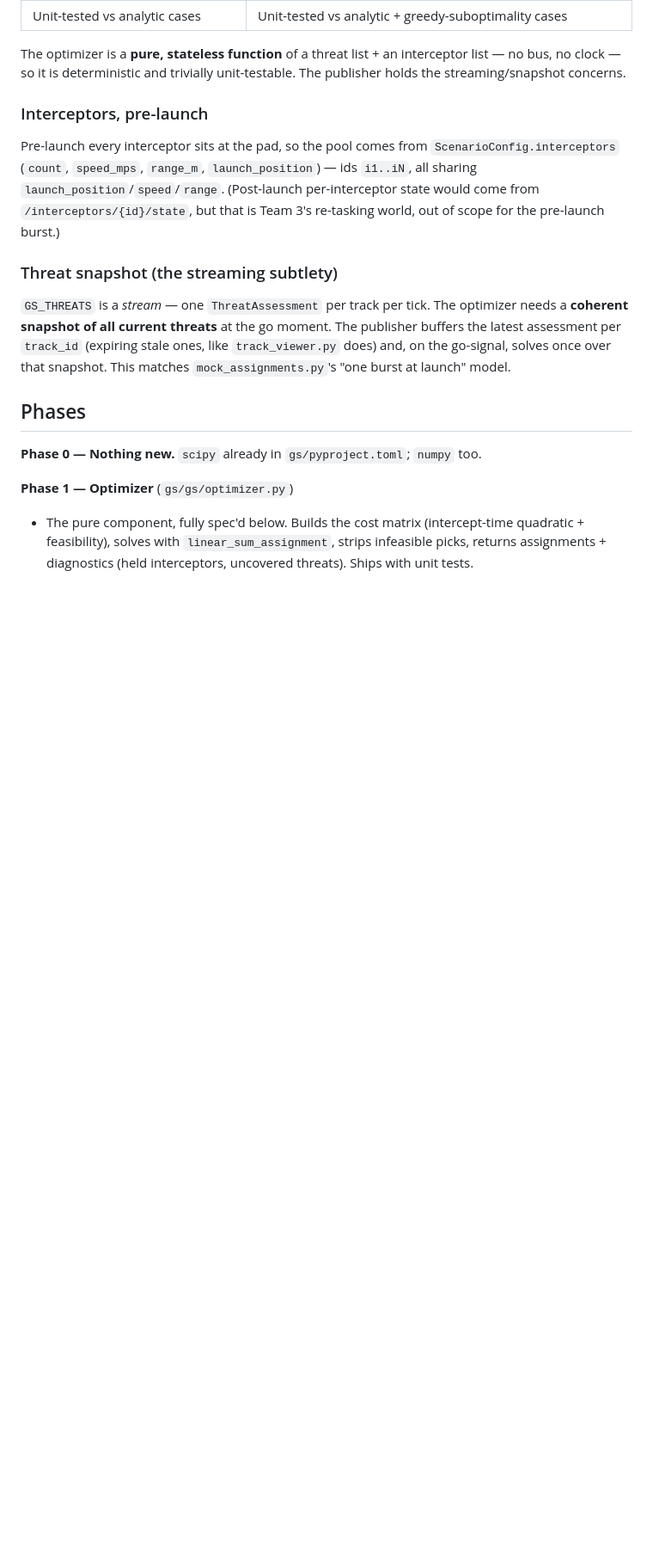
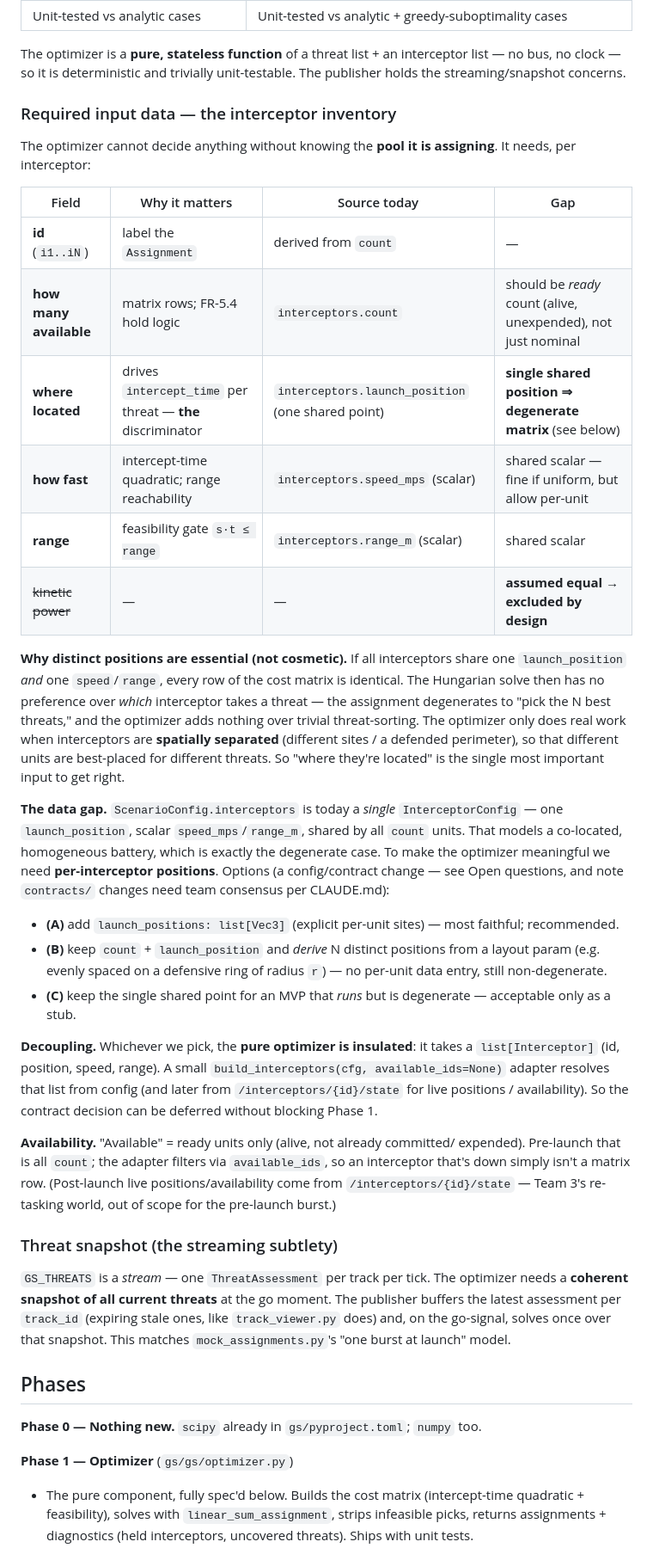
Before and after one commit to marcellobardus/EDTH_Paris, a Markdown page: gs/HUNGARIAN_OPTIMIZER_PLAN.md, the part around one of its changes. Shown at 86% size. GitHub-like rendering; blank space fills up the shorter version.

```diff
--- a/gs/HUNGARIAN_OPTIMIZER_PLAN.md
+++ b/gs/HUNGARIAN_OPTIMIZER_PLAN.md
@@ -89,12 +94,54 @@ The optimizer is a **pure, stateless function** of a threat list + an intercepto
 list — no bus, no clock — so it is deterministic and trivially unit-testable. The
 publisher holds the streaming/snapshot concerns.
 
-### Interceptors, pre-launch
+### Required input data — the interceptor inventory
 
-Pre-launch every interceptor sits at the pad, so the pool comes from
-`ScenarioConfig.interceptors` (`count`, `speed_mps`, `range_m`, `launch_position`)
-— ids `i1..iN`, all sharing `launch_position`/`speed`/`range`. (Post-launch
-per-interceptor state would come from `/interceptors/{id}/state`, but that is
+The optimizer cannot decide anything without knowing the **pool it is assigning**.
+It needs, per interceptor:
+
+| Field | Why it matters | Source today | Gap |
+|---|---|---|---|
+| **id** (`i1..iN`) | label the `Assignment` | derived from `count` | — |
+| **how many available** | matrix rows; FR-5.4 hold logic | `interceptors.count` | should be *ready* count (alive, unexpended), not just nominal |
+| **where located** | drives `intercept_time` per threat — **the** discriminator | `interceptors.launch_position` (one shared point) | **single shared position ⇒ degenerate matrix** (see below) |
+| **how fast** | intercept-time quadratic; range reachability | `interceptors.speed_mps` (scalar) | shared scalar — fine if uniform, but allow per-unit |
+| **range** | feasibility gate `s·t ≤ range` | `interceptors.range_m` (scalar) | shared scalar |
+| ~~kinetic power~~ | — | — | **assumed equal → excluded by design** |
+
+**Why distinct positions are essential (not cosmetic).** If all interceptors share
+one `launch_position` *and* one `speed`/`range`, every row of the cost matrix is
+identical. The Hungarian solve then has no preference over *which* interceptor
+takes a threat — the assignment degenerates to "pick the N best threats," and the
+optimizer adds nothing over trivial threat-sorting. The optimizer only does real
+work when interceptors are **spatially separated** (different sites / a defended
+perimeter), so that different units are best-placed for different threats. So
+"where they're located" is the single most important input to get right.
+
+**The data gap.** `ScenarioConfig.interceptors` is today a *single*
+`InterceptorConfig` — one `launch_position`, scalar `speed_mps`/`range_m`,
+shared by all `count` units. That models a co-located, homogeneous battery, which
+is exactly the degenerate case. To make the optimizer meaningful we need
+**per-interceptor positions**. Options (a config/contract change — see Open
+questions, and note `contracts/` changes need team consensus per CLAUDE.md):
+
+- **(A)** add `launch_positions: list[Vec3]` (explicit per-unit sites) —
+  most faithful; recommended.
+- **(B)** keep `count` + `launch_position` and *derive* N distinct positions from
+  a layout param (e.g. evenly spaced on a defensive ring of radius `r`) — no
+  per-unit data entry, still non-degenerate.
+- **(C)** keep the single shared point for an MVP that *runs* but is degenerate —
+  acceptable only as a stub.
+
+**Decoupling.** Whichever we pick, the **pure optimizer is insulated**: it takes a
+`list[Interceptor]` (id, position, speed, range). A small `build_interceptors(cfg,
+available_ids=None)` adapter resolves that list from config (and later from
+`/interceptors/{id}/state` for live positions / availability). So the contract
+decision can be deferred without blocking Phase 1.
+
+**Availability.** "Available" = ready units only (alive, not already committed/
+expended). Pre-launch that is all `count`; the adapter filters via
+`available_ids`, so an interceptor that's down simply isn't a matrix row.
+(Post-launch live positions/availability come from `/interceptors/{id}/state` —
 Team 3's re-tasking world, out of scope for the pre-launch burst.)
 
 ### Threat snapshot (the streaming subtlety)
```
Also changed, not shown: other parts of gs/HUNGARIAN_OPTIMIZER_PLAN.md (+28 -6 lines).
